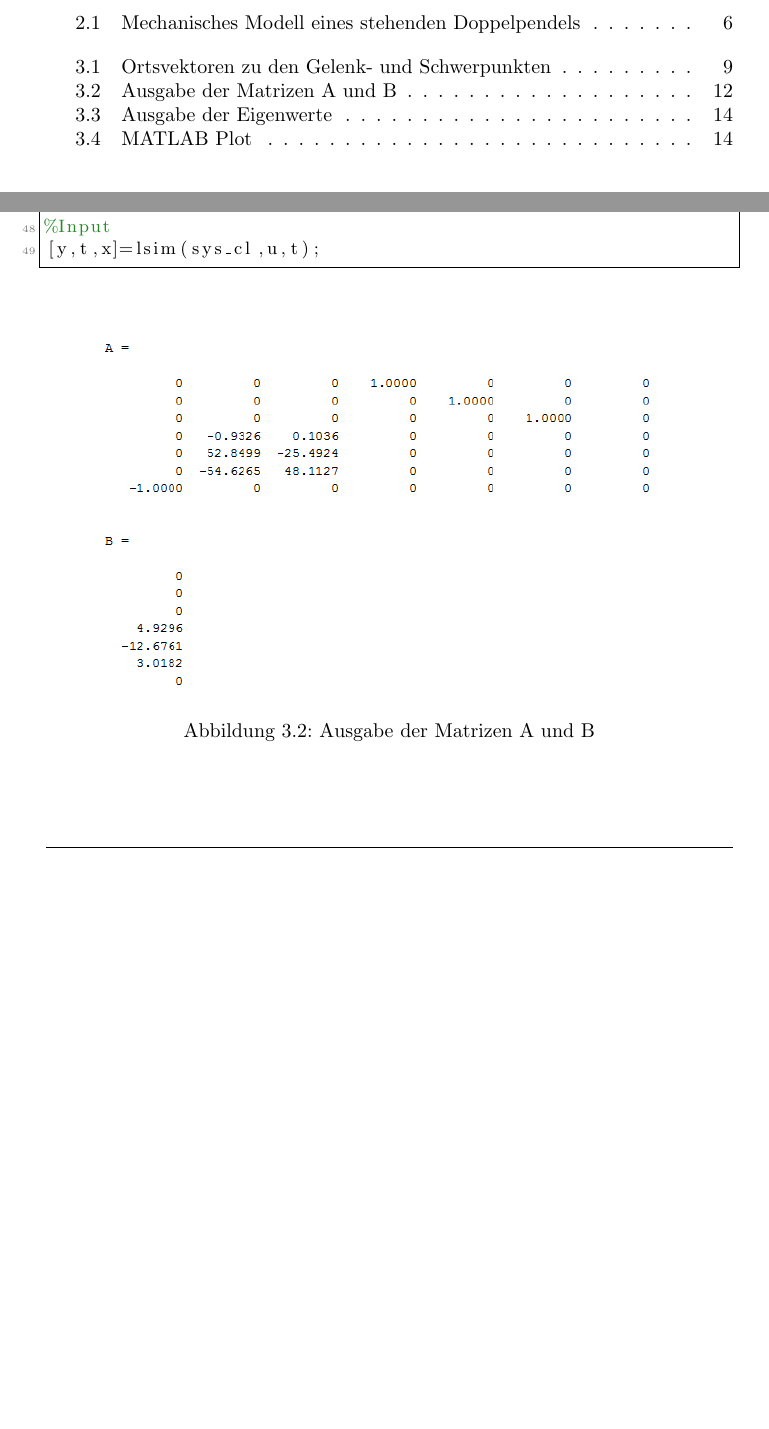
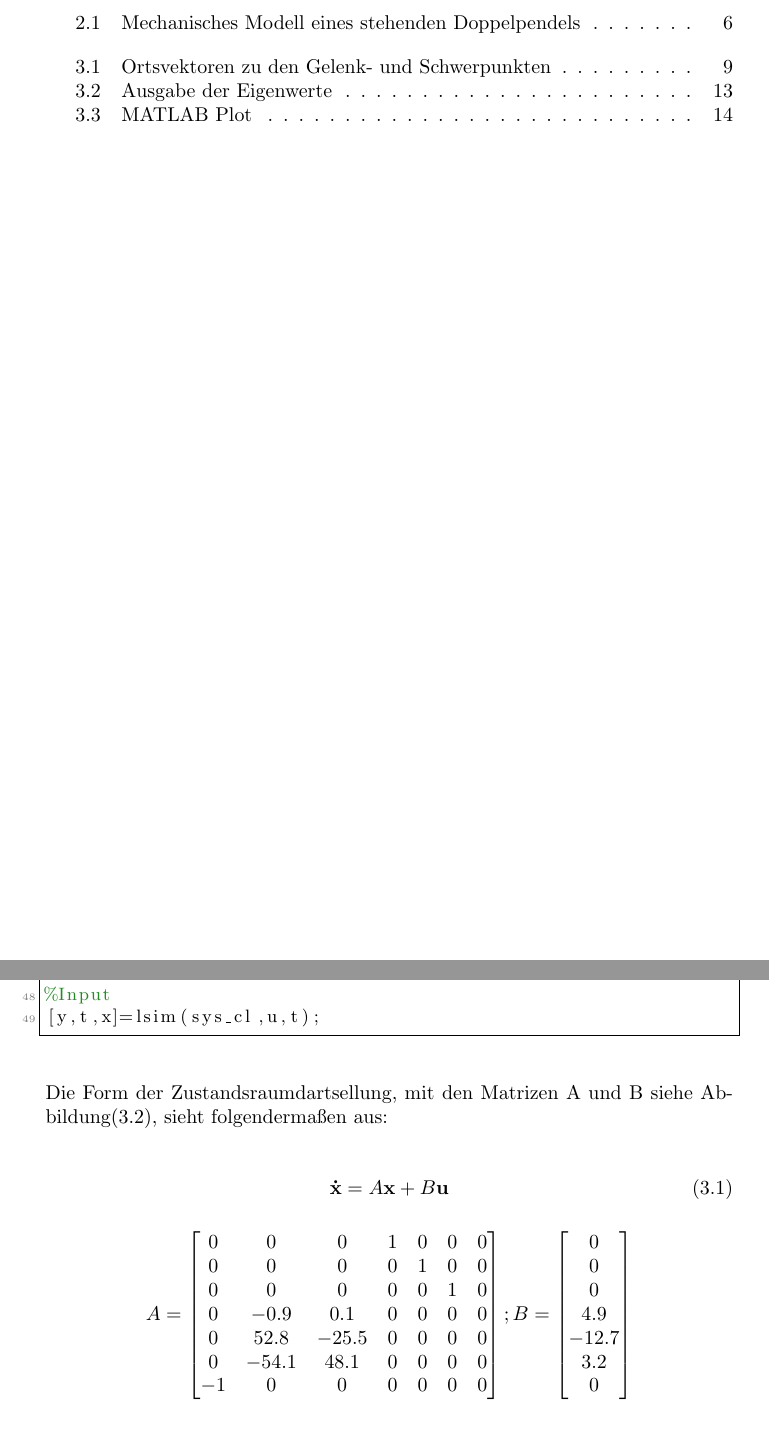
Before and after one commit to obox-tech/KontSim, a LaTeX document (doc/Version2.tex): two parts of pages 3 and 12 of 16, joined at a grey line, cut so that both start at the same text, the shorter picture padded with empty space. Compiled offline with pdfLaTeX.

Commit message:
Neuster Shit

```diff
--- a/doc/Version2.tex
+++ b/doc/Version2.tex
@@ -346,11 +345,35 @@ u =0.2*ones(size(t));
 %Input
 [y,t,x]=lsim(sys_cl,u,t);
 \end{lstlisting}
-\begin{figure}[h]
-\centering  %Zentrierung
-{\includegraphics[width=10cm]{MatrixAB}}
-\caption{Ausgabe der Matrizen A und B}
-\end{figure}
+Die Form der Zustandsraumdartsellung, mit den Matrizen A und B siehe Abbildung(3.2), sieht folgendermaßen aus:\\\\
+\begin{equation}
+\label{eqn:Zustandraumdarstellung}
+\mathbf{\dot{x}}=A \mathbf{x}+B \mathbf{u}
+\end{equation}
+
+$$
+A=
+\begin{bmatrix}
+0 & 0 & 0 & 1 & 0 & 0 & 0 \\
+0 & 0 & 0 & 0 & 1 & 0 & 0 \\
+0 & 0 & 0 & 0 & 0 & 1 & 0 \\
+0 & -0.9 & 0.1 & 0 & 0 & 0 & 0 \\
+0 & 52.8 & -25.5 & 0 & 0 & 0 & 0 \\
+0 & -54.1 & 48.1 & 0 & 0 & 0 & 0 \\
+-1 & 0 & 0 & 0 & 0 & 0 & 0 \\
+\end{bmatrix}
+;
+B=
+\begin{bmatrix}
+0 \\
+0\\
+0\\
+4.9\\
+-12.7\\
+3.2 \\
+0\\
+\end{bmatrix}
+$$
 \section{Simulation und Ausgabe}
 Um die Ergebnisse besser interpretieren zu können wurden die Position $x$, sowie die zwei Winkel $\theta_{1}$ und $\theta_{2}$ in Abbildung XXXX über die Zeit geplottet. Zudem werden noch die Eigenwerte berechnet und ausgegeben.
 \begin{lstlisting}
```
Also changed, not shown: doc/Version2.pdf, doc/Version2.tex (5 more changed lines), 5 other files.
